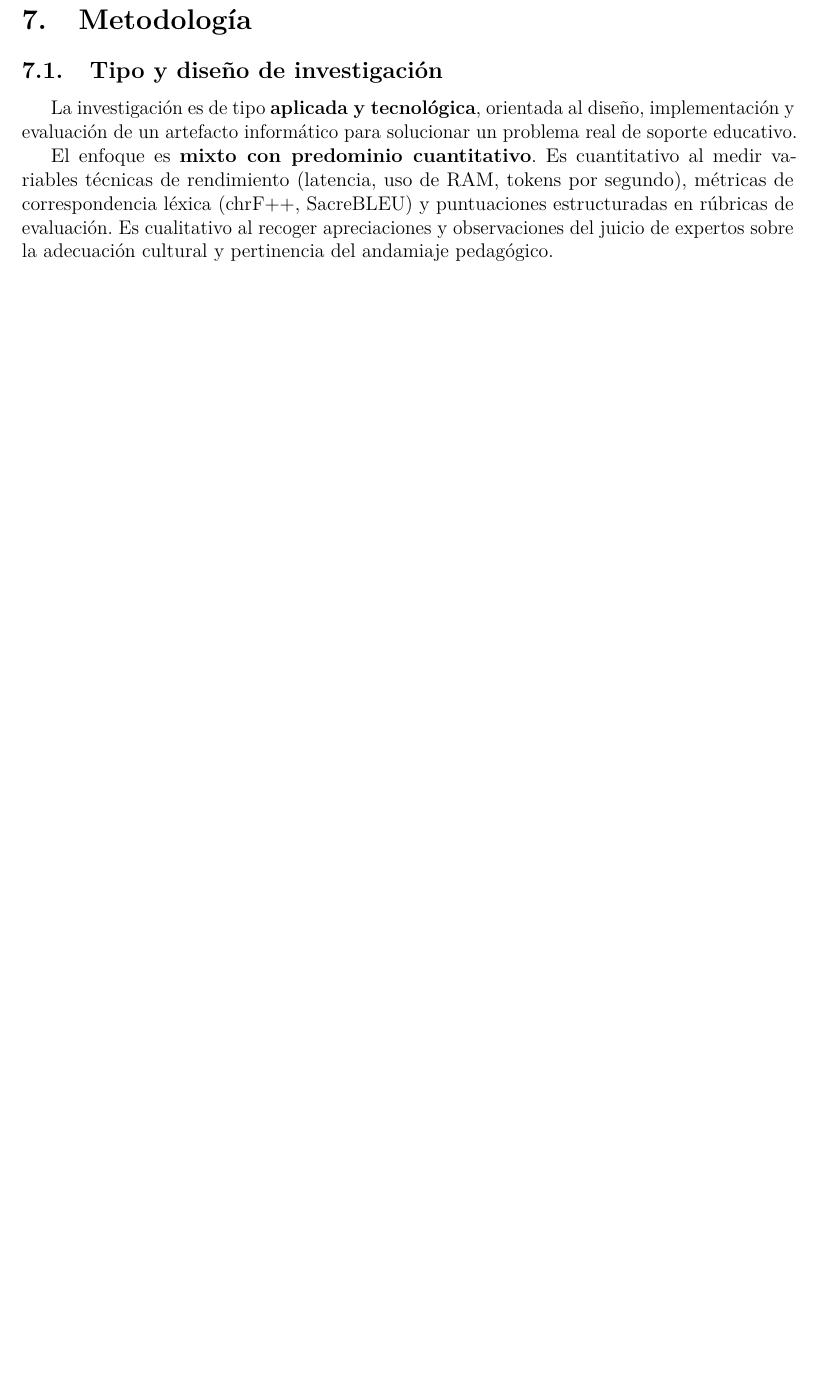
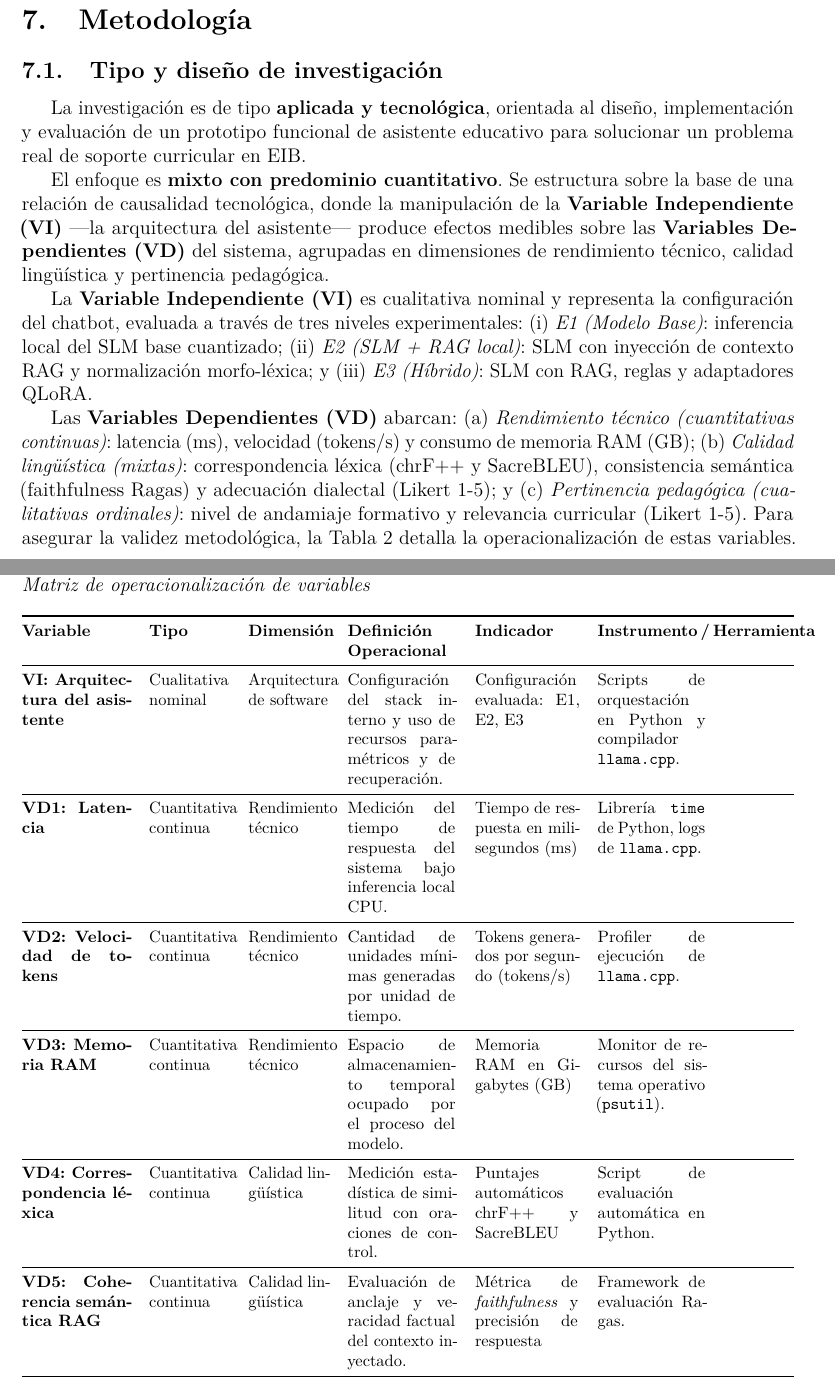
Before and after one commit to milith0kun/Seminario, a LaTeX thesis (Plan de Tesis/PlanTesis_SLM_QuechuaCollao.tex, which reads Plan de Tesis/partes/05MarcoTeorico.tex): part of page 18 of 40 before the commit and two parts of pages 18 and 19 of 42 after it, the two joined at a grey line, cut so that both start at the same text, the shorter picture padded with empty space. Compiled offline with pdfLaTeX.

Commit message:
Integrar operacionalizacion y definicion de variables dentro del capitulo Tipo y Diseno de Investigacion

```diff
--- a/Plan de Tesis/partes/05MarcoTeorico.tex
+++ b/Plan de Tesis/partes/05MarcoTeorico.tex
@@ -92,11 +92,45 @@ Esta delimitación de roles fundamenta las decisiones centrales del artefacto: s
 \section{Metodología}
 
 \subsection{Tipo y diseño de investigación}
-La investigación es de tipo \textbf{aplicada y tecnológica}, orientada al diseño, implementación y evaluación de un artefacto informático para solucionar un problema real de soporte educativo.
+La investigación es de tipo \textbf{aplicada y tecnológica}, orientada al diseño, implementación y evaluación de un prototipo funcional de asistente educativo para solucionar un problema real de soporte curricular en EIB.
 
-El enfoque es \textbf{mixto con predominio cuantitativo}. Es cuantitativo al medir variables técnicas de rendimiento (latencia, uso de RAM, tokens por segundo), métricas de correspondencia léxica (chrF++, SacreBLEU) y puntuaciones estructuradas en rúbricas de evaluación. Es cualitativo al recoger apreciaciones y observaciones del juicio de expertos sobre la adecuación cultural y pertinencia del andamiaje pedagógico.
+El enfoque es \textbf{mixto con predominio cuantitativo}. Se estructura sobre la base de una relación de causalidad tecnológica, donde la manipulación de la \textbf{Variable Independiente (VI)} ---la arquitectura del asistente--- produce efectos medibles sobre las \textbf{Variables Dependientes (VD)} del sistema, agrupadas en dimensiones de rendimiento técnico, calidad lingüística y pertinencia pedagógica.
 
-El diseño metodológico adoptado es \textbf{comparativo-experimental sobre el artefacto}. Se manipularán configuraciones técnicas internas del sistema para contrastar su desempeño, complementado con un diseño descriptivo para la validación humana mediante juicio de expertos. Las dimensiones de evaluación serán: rendimiento técnico, calidad lingüística, calidad de recuperación, pertinencia pedagógica y adecuación intercultural.
+La \textbf{Variable Independiente (VI)} es cualitativa nominal y representa la configuración del chatbot, evaluada a través de tres niveles experimentales: (i)~\textit{E1 (Modelo Base)}: inferencia local del SLM base cuantizado; (ii)~\textit{E2 (SLM + RAG local)}: SLM con inyección de contexto RAG y normalización morfo-léxica; y (iii)~\textit{E3 (Híbrido)}: SLM con RAG, reglas y adaptadores QLoRA.
+
+Las \textbf{Variables Dependientes (VD)} abarcan: (a)~\textit{Rendimiento técnico (cuantitativas continuas)}: latencia (ms), velocidad (tokens/s) y consumo de memoria RAM (GB); (b)~\textit{Calidad lingüística (mixtas)}: correspondencia léxica (chrF++ y SacreBLEU), consistencia semántica (faithfulness Ragas) y adecuación dialectal (Likert 1-5); y (c)~\textit{Pertinencia pedagógica (cualitativas ordinales)}: nivel de andamiaje formativo y relevancia curricular (Likert 1-5). Para asegurar la validez metodológica, la Tabla~\ref{tab:operacionalizacion} detalla la operacionalización de estas variables.
+
+\begin{table}[H]
+\centering
+\caption{Matriz de operacionalización de variables}
+\label{tab:operacionalizacion}
+\footnotesize
+\begin{tabularx}{\textwidth}{@{}p{2.3cm}p{1.7cm}p{1.7cm}p{2.3cm}p{2.2cm}p{2.3cm}@{}}
+\toprule
+\textbf{Variable} & \textbf{Tipo} & \textbf{Dimensión} & \textbf{Definición Operacional} & \textbf{Indicador} & \textbf{Instrumento\,/\,Herramienta} \\
+\midrule
+\textbf{VI: Arquitectura del asistente} & Cualitativa nominal & Arquitectura de software & Configuración del stack interno y uso de recursos paramétricos y de recuperación. & Configuración evaluada: E1, E2, E3 & Scripts de orquestación en Python y compilador \texttt{llama.cpp}. \\
+\midrule
+\textbf{VD1: Latencia} & Cuantitativa continua & Rendimiento técnico & Medición del tiempo de respuesta del sistema bajo inferencia local CPU. & Tiempo de respuesta en milisegundos (ms) & Librería \texttt{time} de Python, logs de \texttt{llama.cpp}. \\
+\midrule
+\textbf{VD2: Velocidad de tokens} & Cuantitativa continua & Rendimiento técnico & Cantidad de unidades mínimas generadas por unidad de tiempo. & Tokens generados por segundo (tokens/s) & Profiler de ejecución de \texttt{llama.cpp}. \\
+\midrule
+\textbf{VD3: Memoria RAM} & Cuantitativa continua & Rendimiento técnico & Espacio de almacenamiento temporal ocupado por el proceso del modelo. & Memoria RAM en Gigabytes (GB) & Monitor de recursos del sistema operativo (\texttt{psutil}). \\
+\midrule
+\textbf{VD4: Correspondencia léxica} & Cuantitativa continua & Calidad lingüística & Medición estadística de similitud con oraciones de control. & Puntajes automáticos chrF++ y SacreBLEU & Script de evaluación automática en Python. \\
+\midrule
+\textbf{VD5: Coherencia semántica RAG} & Cuantitativa continua & Calidad lingüística & Evaluación de anclaje y veracidad factual del contexto inyectado. & Métrica de \textit{faithfulness} y precisión de respuesta & Framework de evaluación Ragas. \\
+\midrule
+\textbf{VD6: Adecuación dialectal} & Cualitativa ordinal & Calidad lingüística & Conformidad fonológico-ortográfica con el Quechua Collao estándar. & Escala Likert de 1 a 5 (Consistencia de morfemas y glotización) & Rúbrica de evaluación lingüística para especialista. \\
+\midrule
+\textbf{VD7: Nivel de andamiaje} & Cualitativa ordinal & Pertinencia pedagógica & Estructura gradual de ayuda pedagógica (preguntas, pistas y ejemplos). & Escala Likert de 1 a 5 (Progresión cognitiva y bilingüismo) & Rúbrica de evaluación pedagógica para docente EIB. \\
+\midrule
+\textbf{VD8: Pertinencia curricular} & Cualitativa ordinal & Pertinencia pedagógica & Adecuación temática y lingüística a las áreas de Comunicación y CyT. & Escala Likert de 1 a 5 (Grado de correspondencia oficial) & Rúbrica de evaluación curricular para docente EIB. \\
+\bottomrule
+\end{tabularx}
+\end{table}
+
+El diseño metodológico adoptado es \textbf{comparativo-experimental sobre el artefacto}. Se manipularán configuraciones técnicas internas del sistema para contrastar su desempeño, complementado con un diseño descriptivo para la validación humana mediante juicio de expertos (docente EIB y validador lingüístico Collao). Las dimensiones de evaluación corresponden a las variables dependientes especificadas, permitiendo aislar la contribución de cada componente tecnológico en la inferencia offline.
 
 \subsection{Metodología de desarrollo}
 El desarrollo del prototipo de asistente bilingüe sigue el paradigma \textbf{Design Science Research (DSR)}, estructurado en las siguientes fases:
```
Also changed, not shown: Plan de Tesis/PlanTesis_SLM_QuechuaCollao.pdf.
